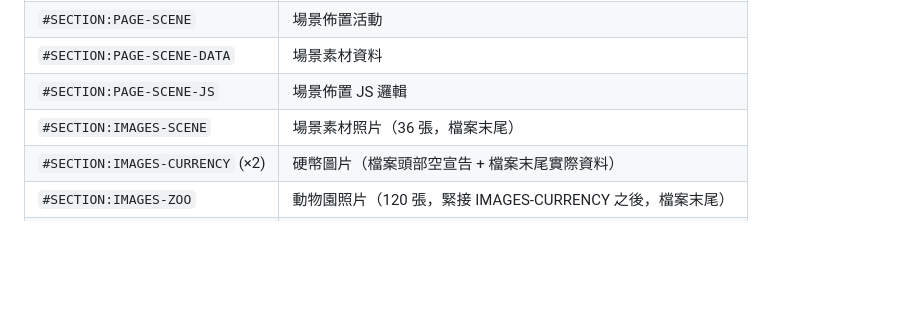
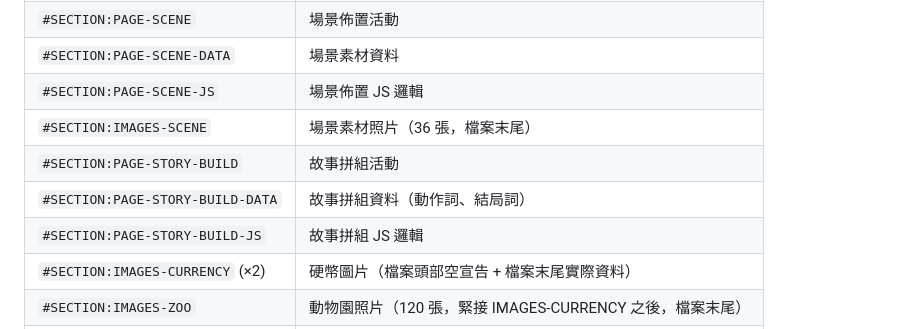
Before and after one commit to tm731531/dementia-care, a Markdown page: kids-companion/CLAUDE.md, the part around the change. GitHub-like rendering; blank space fills up the shorter version.

Commit message:
docs: add story build activity anchors to CLAUDE.md

```diff
--- a/kids-companion/CLAUDE.md
+++ b/kids-companion/CLAUDE.md
@@ -203,6 +203,9 @@ JS 區塊（在 `<script>` 標籤內）：
 | `#SECTION:PAGE-SCENE-DATA` | 場景素材資料 |
 | `#SECTION:PAGE-SCENE-JS` | 場景佈置 JS 邏輯 |
 | `#SECTION:IMAGES-SCENE` | 場景素材照片（36 張，檔案末尾） |
+| `#SECTION:PAGE-STORY-BUILD` | 故事拼組活動 |
+| `#SECTION:PAGE-STORY-BUILD-DATA` | 故事拼組資料（動作詞、結局詞） |
+| `#SECTION:PAGE-STORY-BUILD-JS` | 故事拼組 JS 邏輯 |
 | `#SECTION:IMAGES-CURRENCY` (×2) | 硬幣圖片（檔案頭部空宣告 + 檔案末尾實際資料） |
 | `#SECTION:IMAGES-ZOO` | 動物園照片（120 張，緊接 IMAGES-CURRENCY 之後，檔案末尾） |
 | `#SECTION:IMAGES-FOOD` | 食物照片（108 張，緊接 IMAGES-ZOO 之後，檔案末尾） |
```
